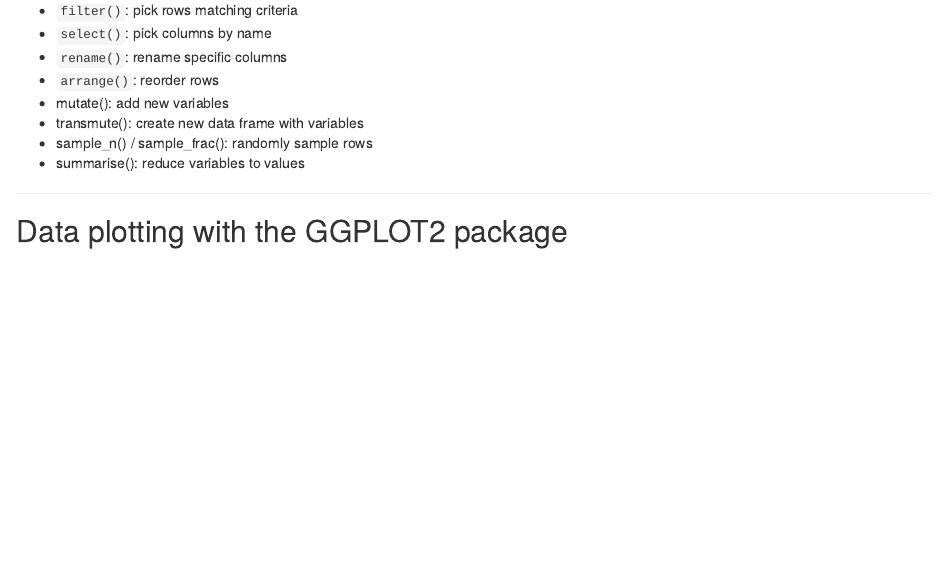
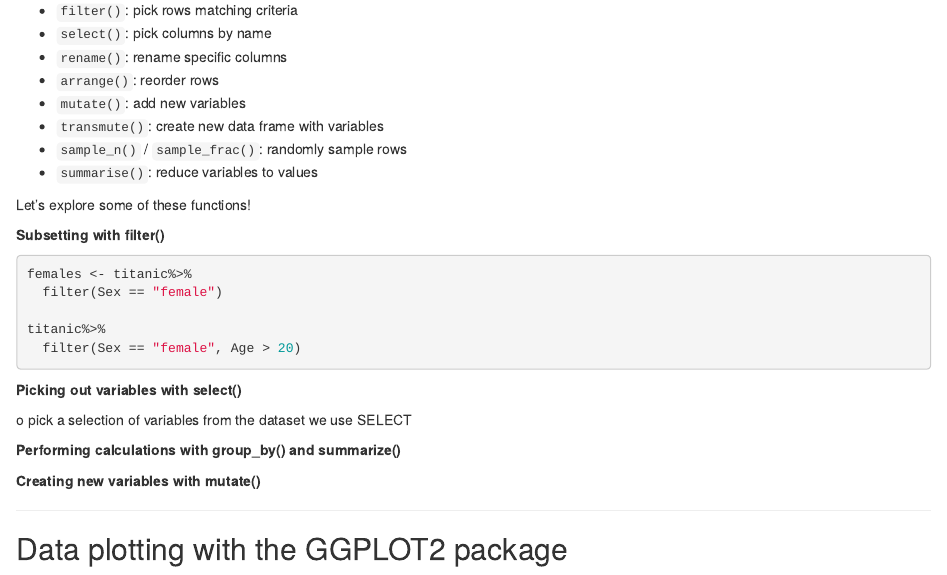
Before and after one commit to R-Ladies-Vancouver/April2018-Learn-R-Beginner, an R Markdown document (Learn-R-tutorial.Rmd): the page in a window 1100 px wide, from 5740 px down. Rendered offline with R 4.5, knitr and Pandoc, with nearby package versions; the code chunks are not run, so their results and figures are left out.

Commit message:
dplyr cd

````diff
--- a/Learn-R-tutorial.Rmd
+++ b/Learn-R-tutorial.Rmd
@@ -366,11 +366,41 @@
 * `select()`: pick columns by name
 * `rename()`: rename specific columns
 * `arrange()`: reorder rows
-* mutate(): add new variables
-* transmute(): create new data frame with variables
-* sample_n() / sample_frac(): randomly sample rows
-* summarise(): reduce variables to values
+* `mutate()`: add new variables
+* `transmute()`: create new data frame with variables
+* `sample_n()` / `sample_frac()`: randomly sample rows
+* `summarise()`: reduce variables to values
 
+Let's explore some of these functions!
+
+**Subsetting with filter()**
+
+```{r}
+
+females <- titanic%>%
+  filter(Sex == "female")
+
+titanic%>%
+  filter(Sex == "female", Age > 20)
+
+```
+
+**Picking out variables with select()**
+
+o pick a selection of variables from the dataset we use SELECT
+```{r}
+
+
+```
+
+ **Performing calculations with group_by() and summarize()**
+
+```{r}
+
+
+```
+
+**Creating new variables with mutate()**
 
 ---
 
````
